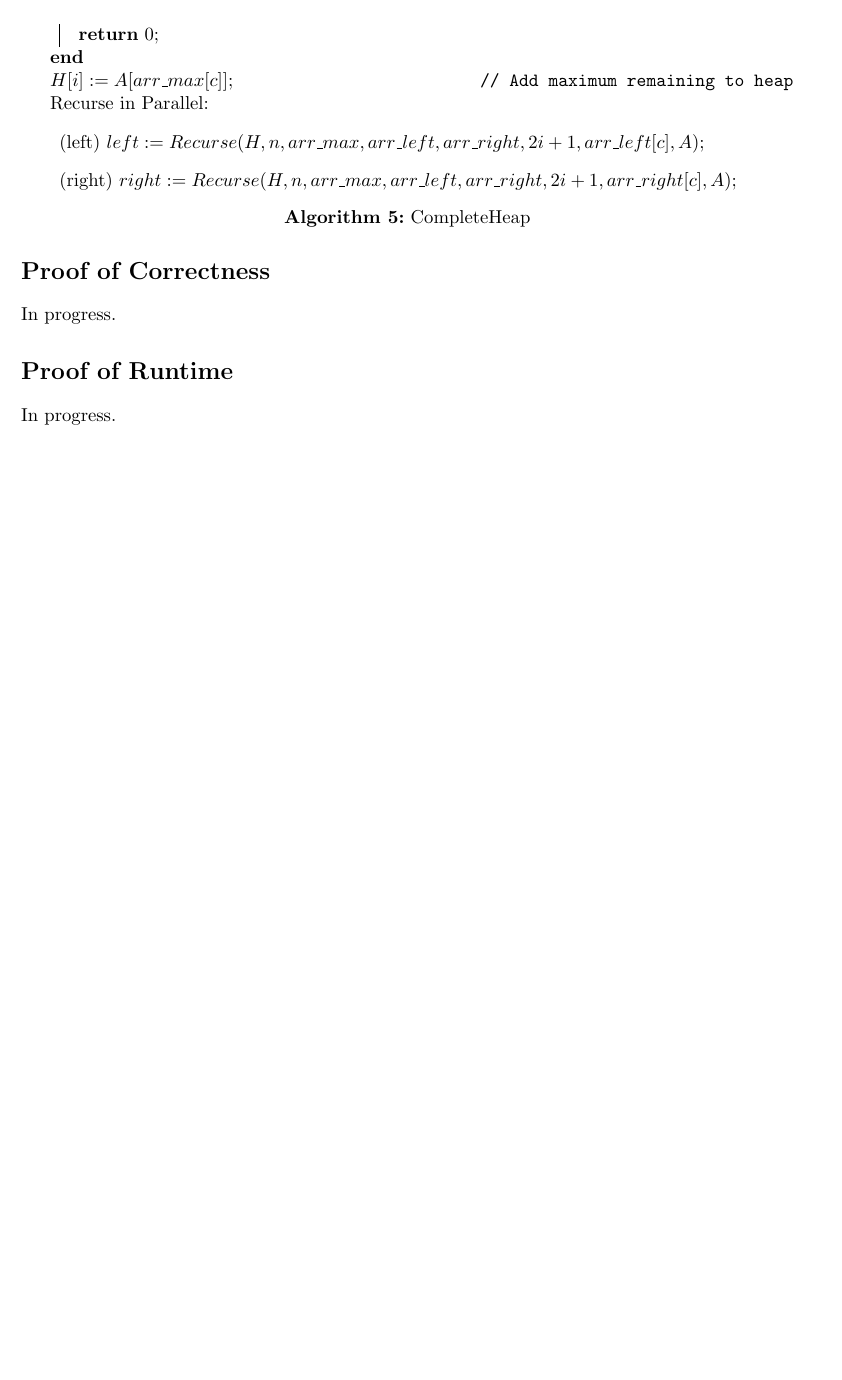
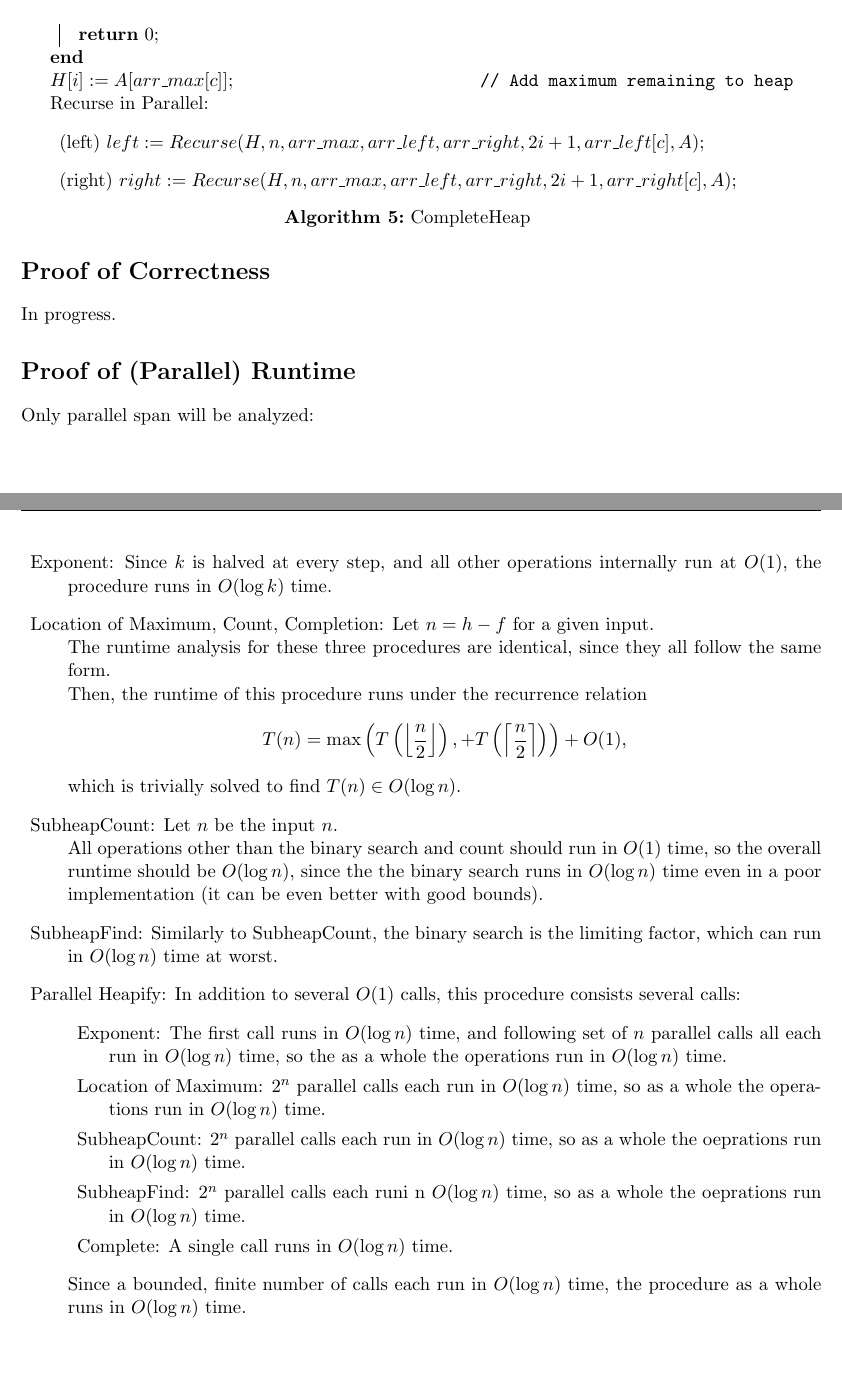
Before and after one commit to jacketsj/pHeapify, a LaTeX document (pHeapify.tex): part of page 5 of 5 before the commit and two parts of pages 5 and 6 of 6 after it, the two joined at a grey line, cut so that both start at the same text, the shorter picture padded with empty space. Compiled offline with pdfLaTeX.

Commit message:
Add proof of runtime.

```diff
--- a/pHeapify.tex
+++ b/pHeapify.tex
@@ -189,7 +189,45 @@ Recurse in Parallel:
 \section*{Proof of Correctness}
 In progress.
 
-\section*{Proof of Runtime}
-In progress.
+\section*{Proof of (Parallel) Runtime}
+Only parallel span will be analyzed:
+\begin{description}
+	\item{Exponent:}
+		Since $k$ is halved at every step, and all other operations internally run at $O(1)$,
+		the procedure runs in $O(\log k)$ time.
+	\item{Location of Maximum, Count, Completion:}
+		Let $n=h-f$ for a given input.\\*
+		The runtime analysis for these three procedures are identical,
+		since they all follow the same form.\\*
+		Then, the runtime of this procedure runs under the recurrence relation
+		$$T(n)=\max\left(T\left(\left\lfloor\frac{n}{2}\right\rfloor\right),
+		+T\left(\left\lceil\frac{n}{2}\right\rceil\right)\right)+O(1),$$
+		which is trivially solved to find $T(n)\in O(\log n)$.
+	\item{SubheapCount:}
+		Let $n$ be the input $n$.\\*
+		All operations other than the binary search and count should run in $O(1)$ time,
+		so the overall runtime should be $O(\log n)$,
+		since the the binary search runs in $O(\log n)$ time even in a poor implementation
+		(it can be even better with good bounds).
+	\item{SubheapFind:}
+		Similarly to SubheapCount, the binary search is the limiting factor,
+		which can run in $O(\log n)$ time at worst.
+	\item{Parallel Heapify:}
+		In addition to several $O(1)$ calls, this procedure consists several calls:
+		\begin{description}
+			\item{Exponent:} The first call runs in $O(\log n)$ time,
+			and following set of $n$ parallel calls all each run in $O(\log n)$ time,
+			so the as a whole the operations run in $O(\log n)$ time.
+			\item{Location of Maximum:} $2^n$ parallel calls each run in $O(\log n)$ time,
+			so as a whole the operations run in $O(\log n)$ time.
+			\item{SubheapCount:} $2^n$ parallel calls each run in $O(\log n)$ time,
+			so as a whole the oeprations run in $O(\log n)$ time.
+			\item{SubheapFind:} $2^n$ parallel calls each runi n $O(\log n)$ time,
+			so as a whole the oeprations run in $O(\log n)$ time.
+			\item{Complete:} A single call runs in $O(\log n)$ time.
+		\end{description}
+		Since a bounded, finite number of calls each run in $O(\log n)$ time,
+		the procedure as a whole runs in $O(\log n)$ time.
+\end{description}
 
 \end{document}
```
